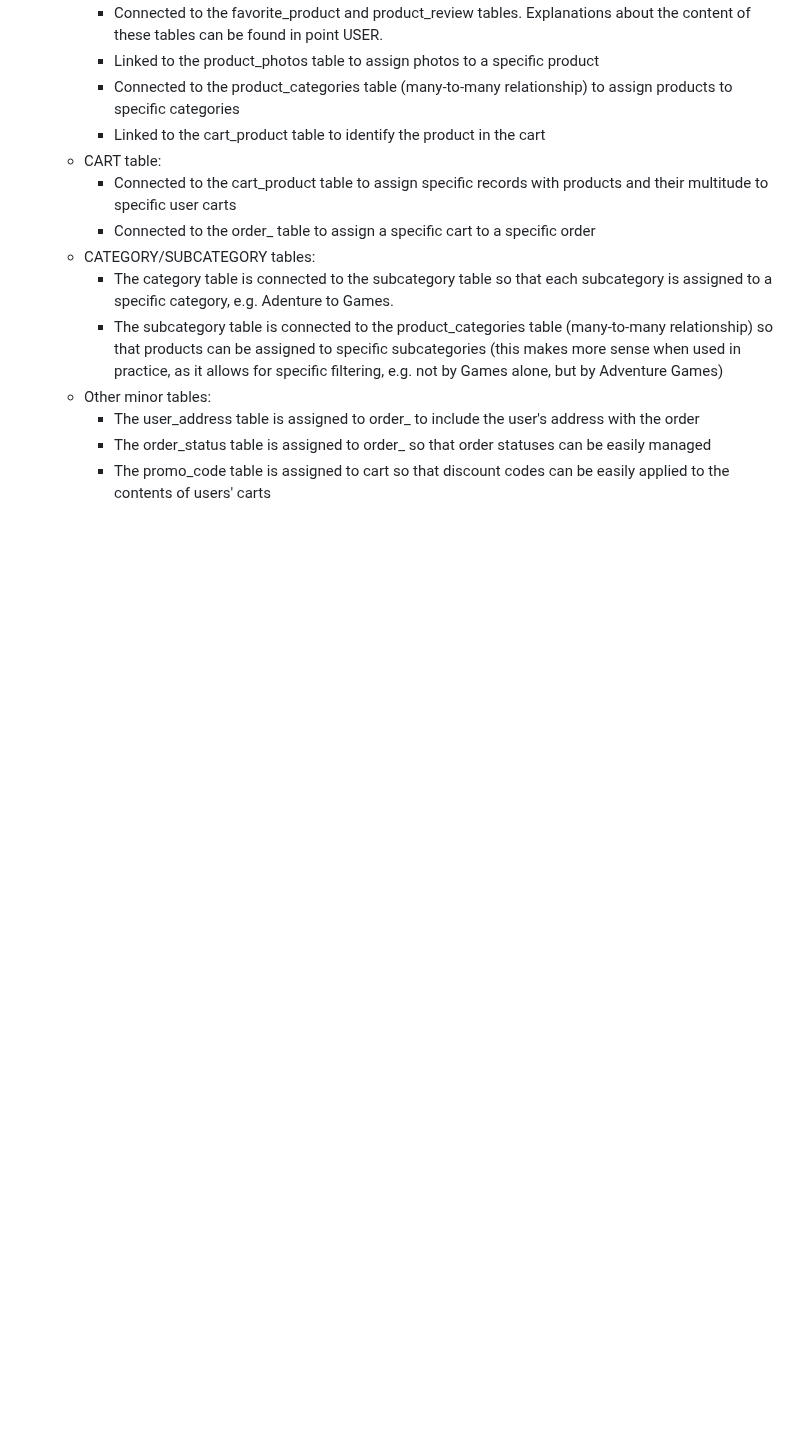
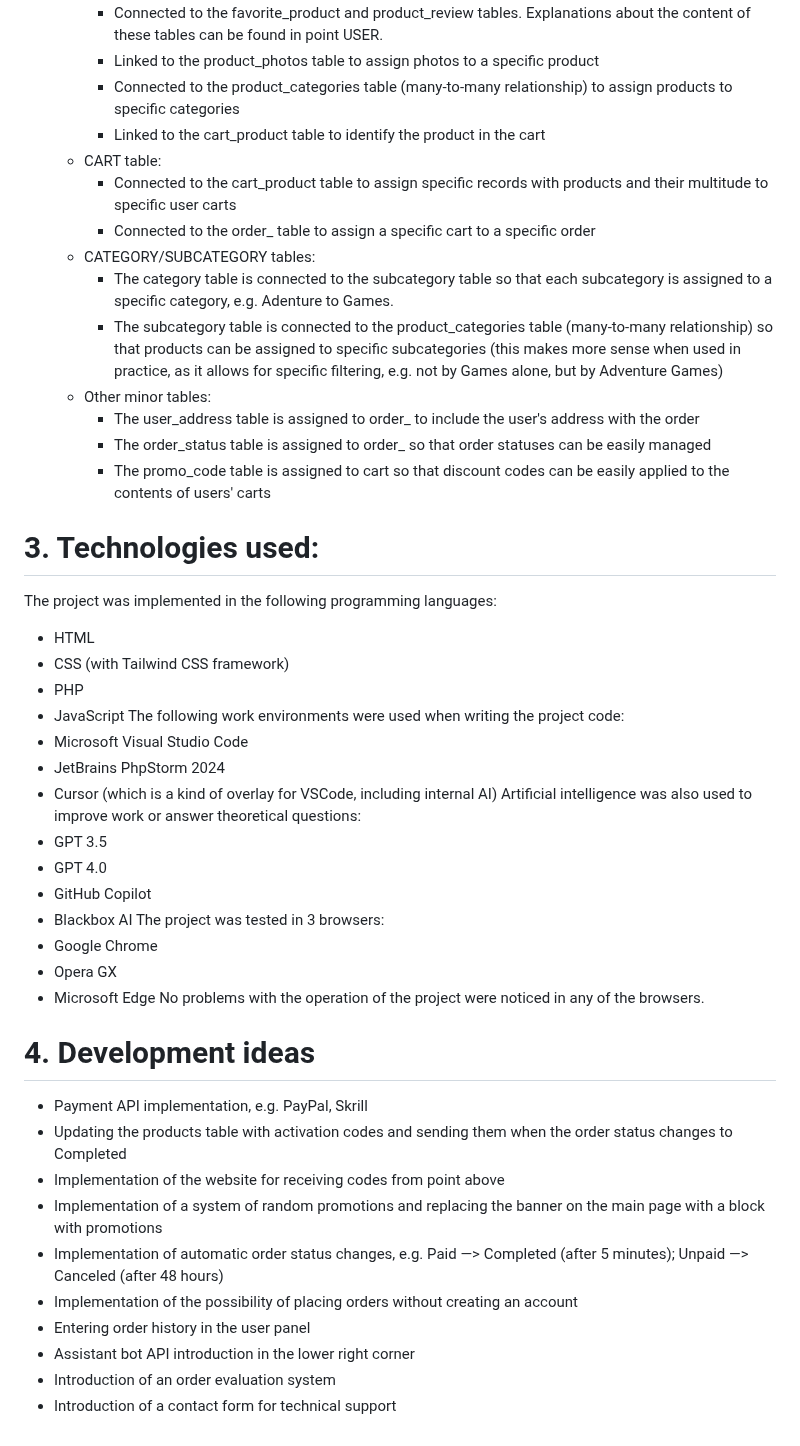
Before and after one commit to tymek300/Selene.io, a Markdown page: README.md, the part around the change. GitHub-like rendering; blank space fills up the shorter version.

```diff
--- a/README.md
+++ b/README.md
@@ -97,3 +97,34 @@ The goal of the Lunar e-commerce project, which sells software and gift cards, i
     + The user_address table is assigned to order_ to include the user's address with the order
     + The order_status table is assigned to order_ so that order statuses can be easily managed
     + The promo_code table is assigned to cart so that discount codes can be easily applied to the contents of users' carts
+# 3. Technologies used:
+The project was implemented in the following programming languages:
+- HTML
+- CSS (with Tailwind CSS framework)
+- PHP
+- JavaScript
+The following work environments were used when writing the project code:
+- Microsoft Visual Studio Code
+- JetBrains PhpStorm 2024
+- Cursor (which is a kind of overlay for VSCode, including internal AI)
+Artificial intelligence was also used to improve work or answer theoretical questions:
+- GPT 3.5
+- GPT 4.0
+- GitHub Copilot
+- Blackbox AI
+The project was tested in 3 browsers:
+- Google Chrome
+- Opera GX
+- Microsoft Edge
+No problems with the operation of the project were noticed in any of the browsers.
+# 4. Development ideas
+- Payment API implementation, e.g. PayPal, Skrill
+- Updating the products table with activation codes and sending them when the order status changes to Completed
+- Implementation of the website for receiving codes from point above
+- Implementation of a system of random promotions and replacing the banner on the main page with a block with promotions
+- Implementation of automatic order status changes, e.g. Paid —> Completed (after 5 minutes); Unpaid —> Canceled (after 48 hours)
+- Implementation of the possibility of placing orders without creating an account
+- Entering order history in the user panel
+- Assistant bot API introduction in the lower right corner
+- Introduction of an order evaluation system
+- Introduction of a contact form for technical support
```
